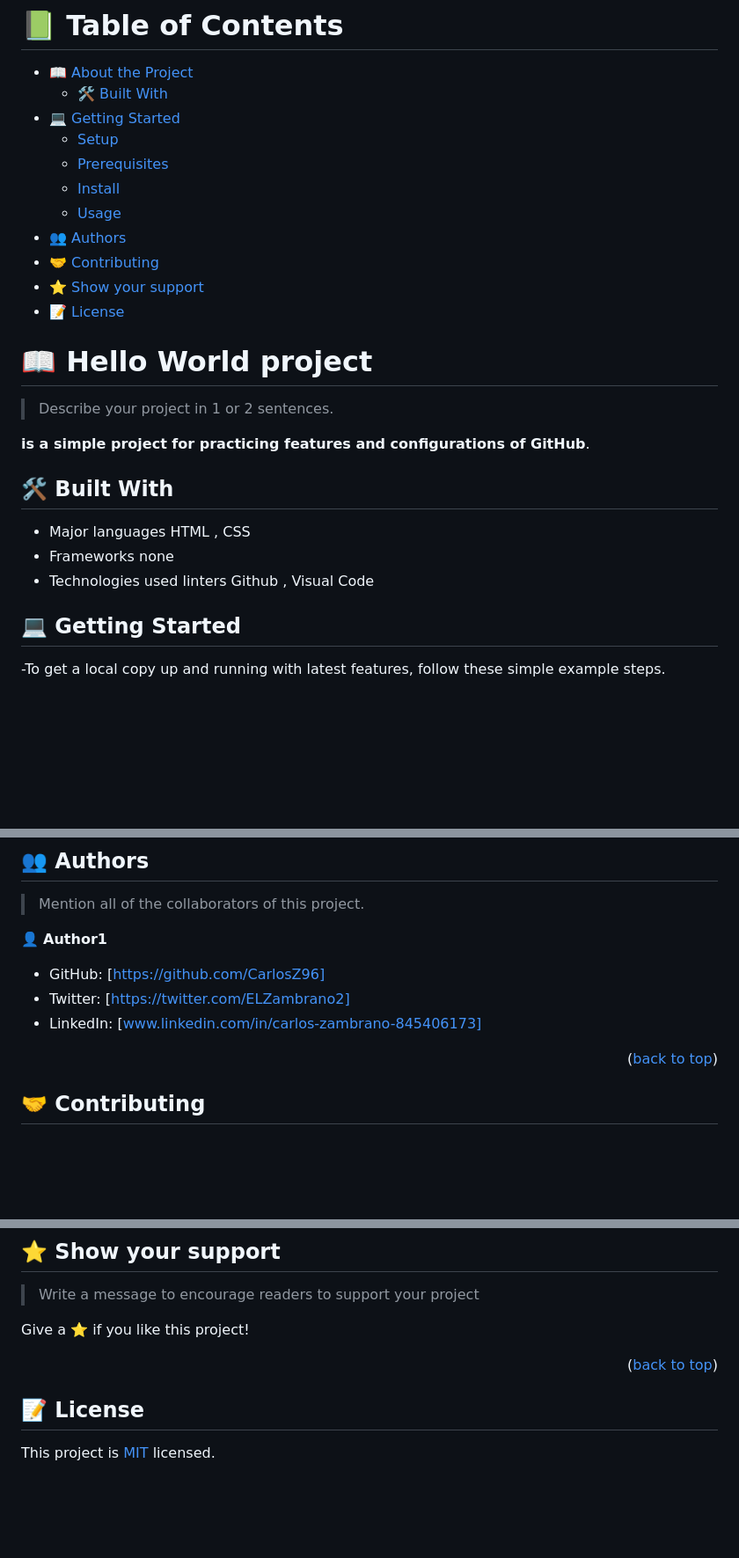
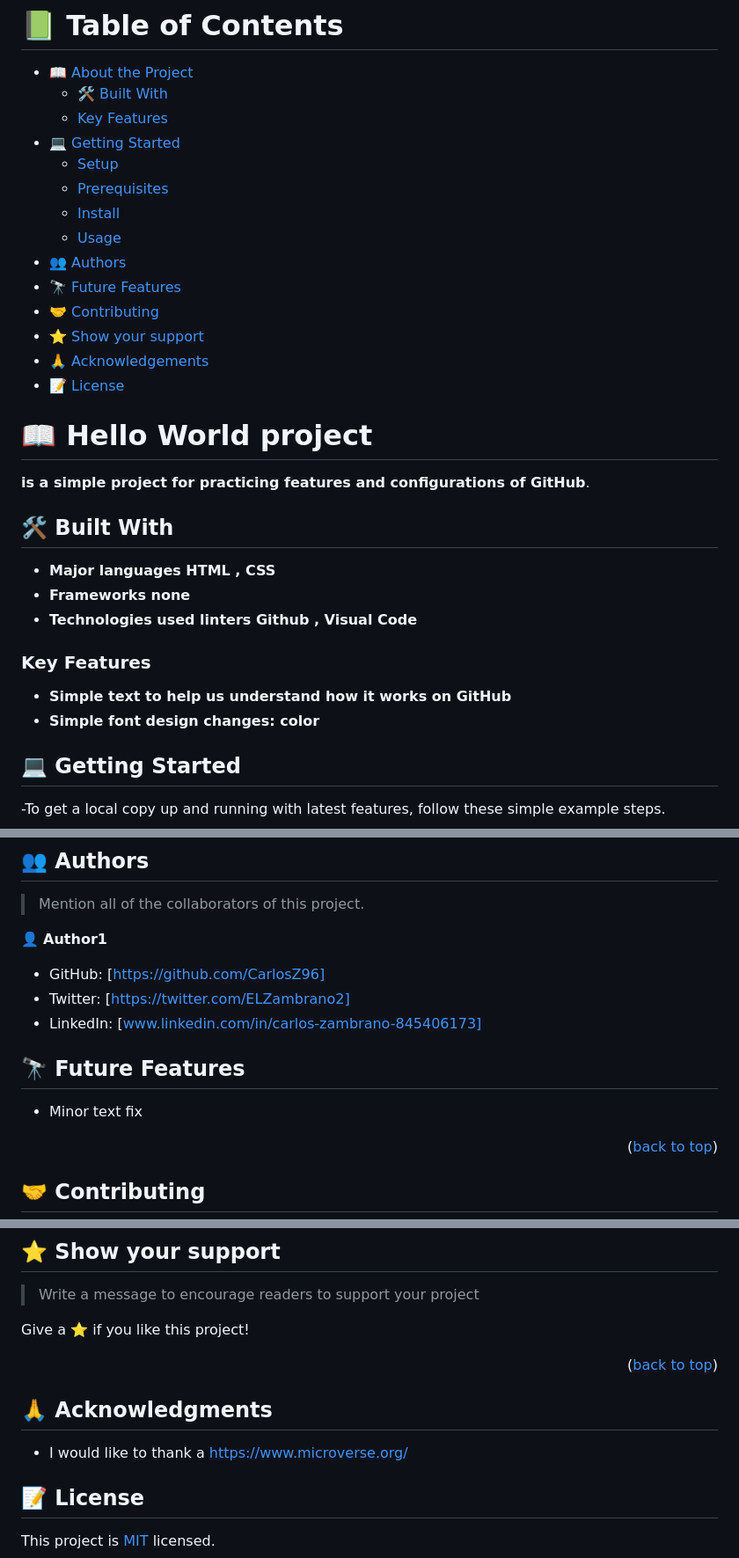
Before and after one commit to CarlosZ96/Hello-World-Project, a Markdown page: README.md, 3 parts joined by grey strips. Shown at 88% size. GitHub-like rendering; blank space fills up the shorter version.

Commit message:
Updated README file.
Acknowledgments, Future Features and Key Features added to the table of content and linked it

```diff
--- a/README.md
+++ b/README.md
@@ -40,28 +40,35 @@ After you're finished please remove all the comments and instructions!
 
 - [📖 About the Project](#about-project)
   - [🛠 Built With](#built-with)
+  - [Key Features](#key-features)
 - [💻 Getting Started](#getting-started)
   - [Setup](#setup)
   - [Prerequisites](#prerequisites)
   - [Install](#install)
   - [Usage](#usage)
 - [👥 Authors](#authors)
+- [🔭 Future Features](#future-features)
 - [🤝 Contributing](#contributing)
 - [⭐️ Show your support](#support)
+- [🙏 Acknowledgements](#acknowledgements)
 - [📝 License](#license)
 
 <!-- PROJECT DESCRIPTION -->
 
 # 📖 Hello World project <a name="about-project"></a>
 
-> Describe your project in 1 or 2 sentences.
-
 **is a simple project for practicing features and configurations of GitHub**.
 
 ## 🛠 Built With <a name="built-with"></a>
-  - Major languages HTML , CSS
-  - Frameworks none
-  - Technologies used linters  Github , Visual Code
+  - **Major languages HTML , CSS**
+  - **Frameworks none**
+  - **Technologies used linters  Github , Visual Code**
+
+### Key Features <a name="key-features"></a>
+
+- **Simple text to help us understand how it works on GitHub**
+- **Simple font design changes: color**
+
 
 ## 💻 Getting Started <a name="getting-started"></a>
 
@@ -124,6 +131,9 @@ Just a simple html and css made for testing github functionalities.
 - Twitter: [https://twitter.com/ELZambrano2]
 - LinkedIn: [www.linkedin.com/in/carlos-zambrano-845406173]
 
+## 🔭 Future Features <a name="future-features"></a>
+- Minor text fix
+
 <p align="right">(<a href="#readme-top">back to top</a>)</p>
 
 ## 🤝 Contributing <a name="contributing"></a>
@@ -146,6 +156,10 @@ Give a ⭐️ if you like this project!
 
 <!-- ACKNOWLEDGEMENTS -->
 
+## 🙏 Acknowledgments <a name="acknowledgements"></a>
+
+- I would like to thank a https://www.microverse.org/
+
 <!-- LICENSE -->
 
 ## 📝 License <a name="license"></a>
```
